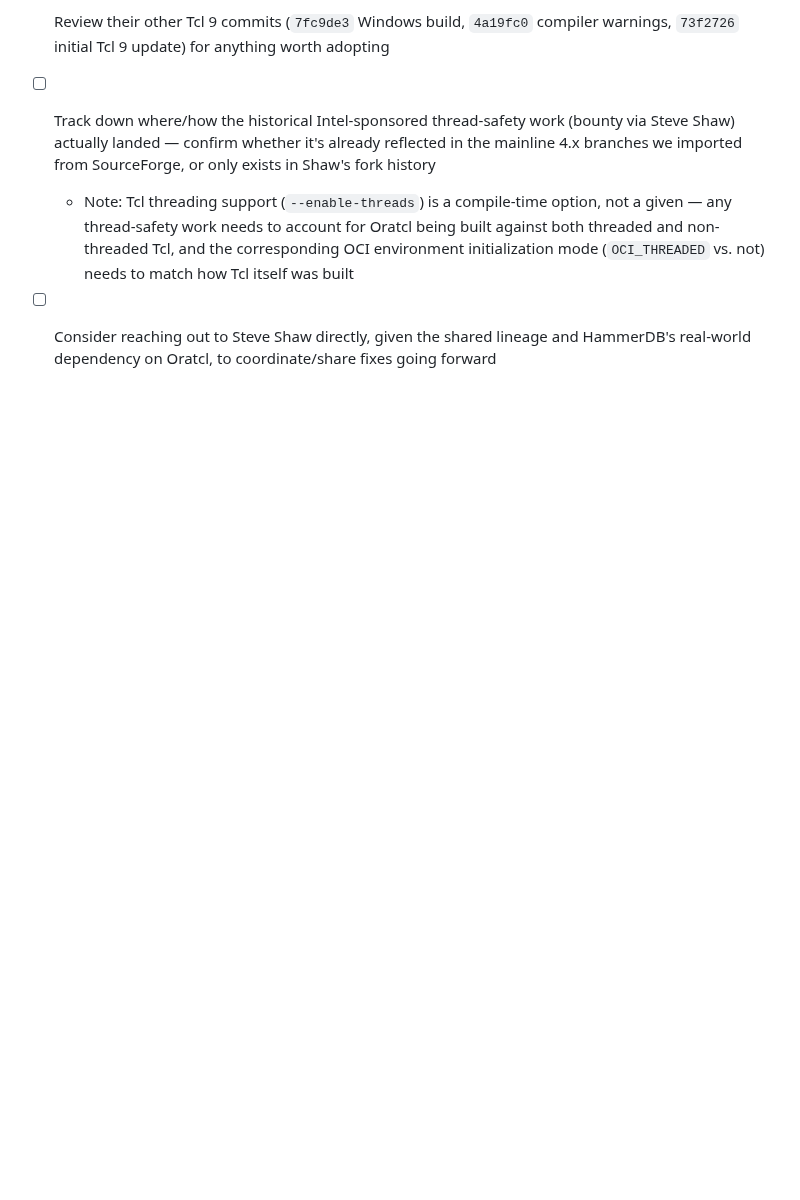
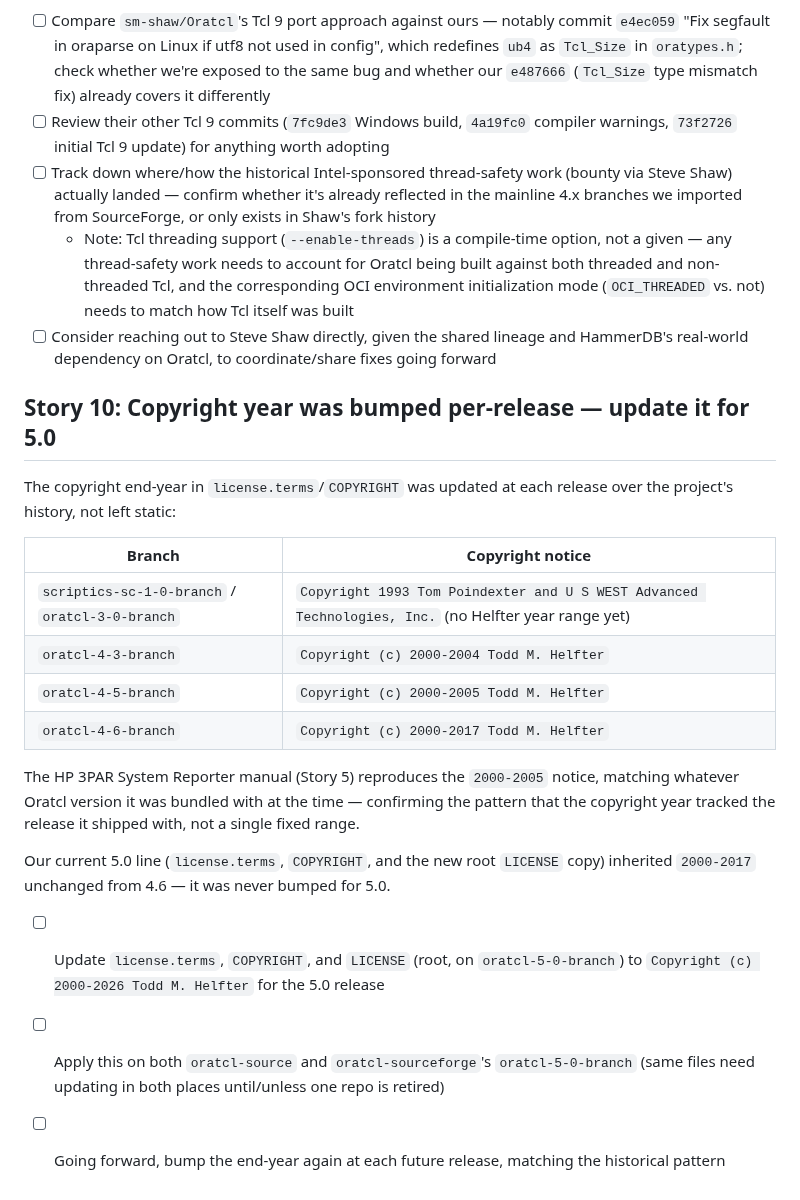
Before and after one commit to toddhelfter/oratcl-sourceforge, a Markdown page: TODO.md, the part around the change. Rendered like a GitHub page; blank space fills up the shorter version.

Commit message:
add Story 10: bump copyright year to 2026 for 5.0
Document the per-release copyright-year pattern (HP 3PAR manual's
2000-2005 notice confirms it tracked the bundled version), and track
updating license.terms/COPYRIGHT/LICENSE from the inherited 2000-2017
to 2000-2026 for the 5.0 release.

Co-authored-by: Copilot <223556219+Copilot@users.noreply.github.com>

```diff
--- a/TODO.md
+++ b/TODO.md
@@ -134,3 +134,29 @@ directions.
     mode (`OCI_THREADED` vs. not) needs to match how Tcl itself was built
 - [ ] Consider reaching out to Steve Shaw directly, given the shared lineage and
   HammerDB's real-world dependency on Oratcl, to coordinate/share fixes going forward
+
+## Story 10: Copyright year was bumped per-release — update it for 5.0
+
+The copyright end-year in `license.terms`/`COPYRIGHT` was updated at each release over
+the project's history, not left static:
+
+| Branch | Copyright notice |
+|---|---|
+| `scriptics-sc-1-0-branch` / `oratcl-3-0-branch` | `Copyright 1993 Tom Poindexter and U S WEST Advanced Technologies, Inc.` (no Helfter year range yet) |
+| `oratcl-4-3-branch` | `Copyright (c) 2000-2004 Todd M. Helfter` |
+| `oratcl-4-5-branch` | `Copyright (c) 2000-2005 Todd M. Helfter` |
+| `oratcl-4-6-branch` | `Copyright (c) 2000-2017 Todd M. Helfter` |
+
+The HP 3PAR System Reporter manual (Story 5) reproduces the `2000-2005` notice, matching
+whatever Oratcl version it was bundled with at the time — confirming the pattern that the
+copyright year tracked the release it shipped with, not a single fixed range.
+
+Our current 5.0 line (`license.terms`, `COPYRIGHT`, and the new root `LICENSE` copy)
+inherited `2000-2017` unchanged from 4.6 — it was never bumped for 5.0.
+
+- [ ] Update `license.terms`, `COPYRIGHT`, and `LICENSE` (root, on `oratcl-5-0-branch`) to
+  `Copyright (c) 2000-2026 Todd M. Helfter` for the 5.0 release
+- [ ] Apply this on both `oratcl-source` and `oratcl-sourceforge`'s `oratcl-5-0-branch`
+  (same files need updating in both places until/unless one repo is retired)
+- [ ] Going forward, bump the end-year again at each future release, matching the
+  historical pattern
```
